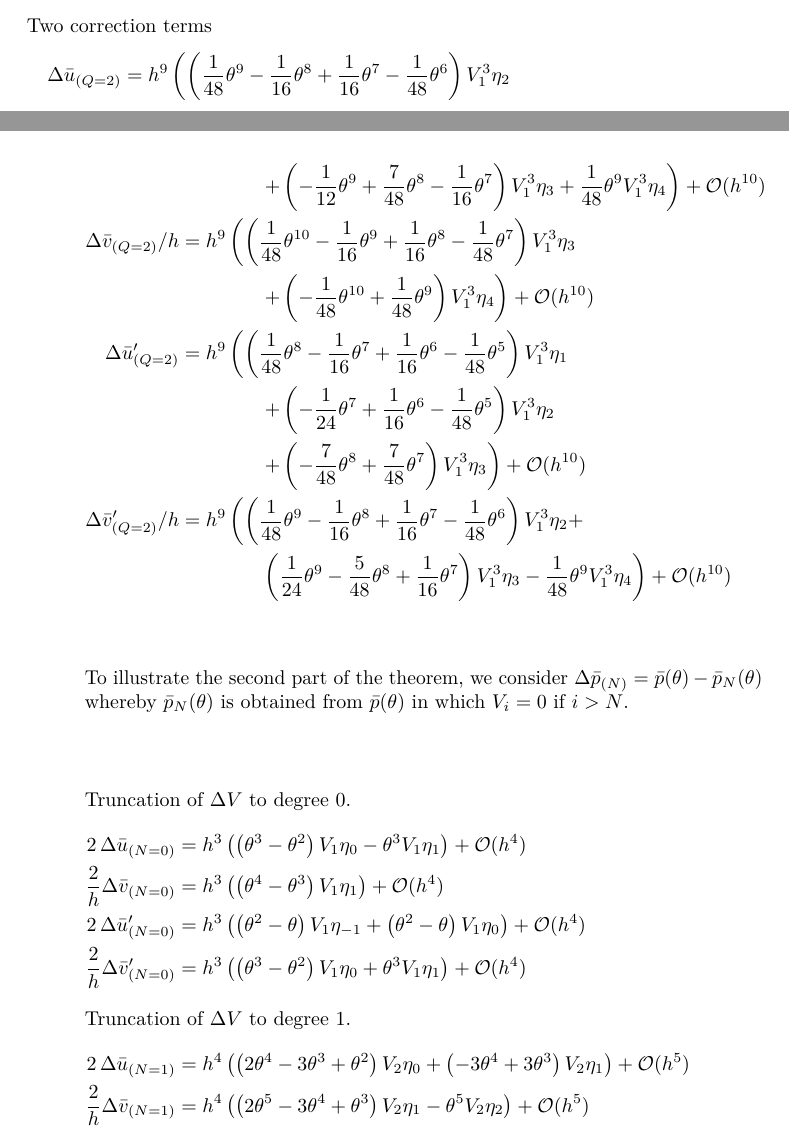
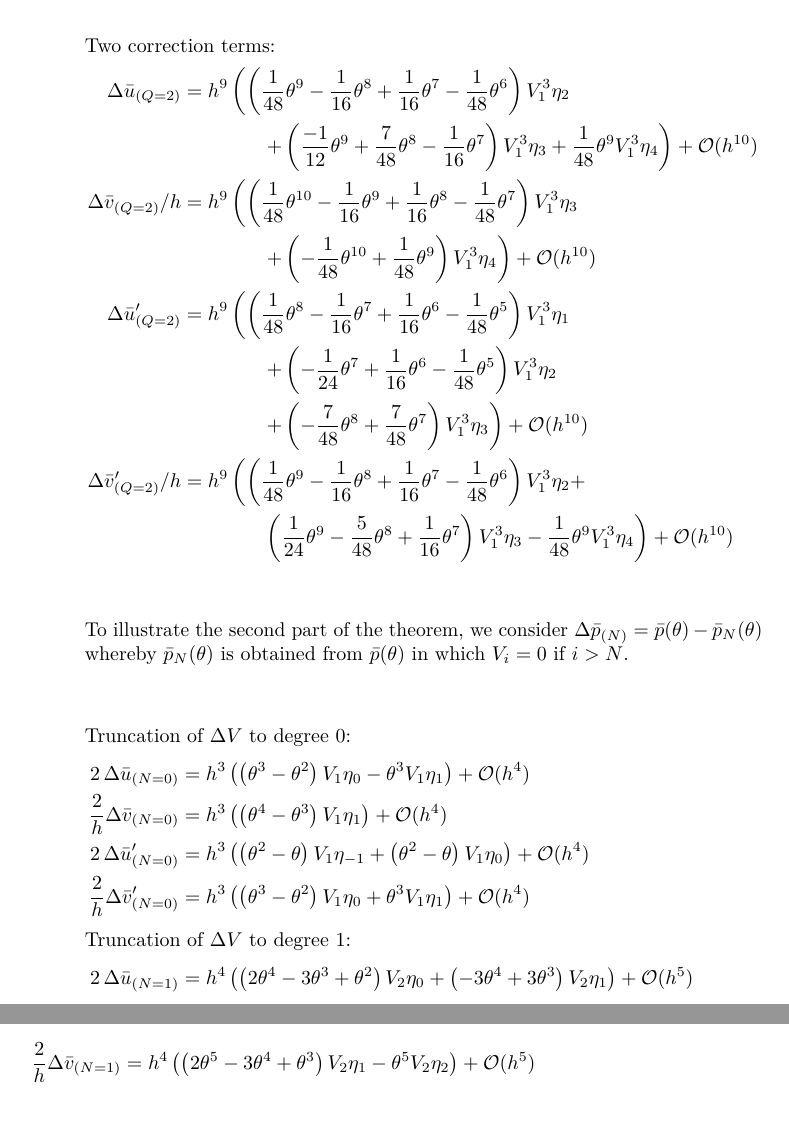
Before and after one commit to toonijn/PhD-thesis, a LaTeX thesis (thesis.tex, which reads chapter2_1d.tex): two parts of pages 65 and 66 of 247 before the commit and two parts of pages 66 and 67 of 247 after it, joined at a grey line, cut so that both start at the same text. Compiled offline with pdfLaTeX.

Commit message:
fix overfull hbox

```diff
--- a/chapter2_1d.tex
+++ b/chapter2_1d.tex
@@ -930,24 +931,25 @@ To illustrate the second part of the theorem, we consider $\Delta \bar{p}_{(N)}
 $\bar{p}(\theta)$ in which $V_i = 0$ if $i > N$.
 
 \begin{align*}
-    \intertext{Truncation of $\Delta V$ to degree $0$.}
-    2\,\Delta \bar{u}_{(N=0)}          & = h^{3}\left(\left(\theta^{3} - \theta^{2}\right) V_{1} \eta_{0} -\theta^{3} V_{1} \eta_{1}\right) + \mathcal{O}(h^{4})                                                                    \\
-    \frac{2}{h}\Delta \bar{v}_{(N=0)}  & = h^{3}\left(\left(\theta^{4} - \theta^{3}\right) V_{1} \eta_{1}\right) + \mathcal{O}(h^{4})                                                                                               \\
-    2\,\Delta \bar{u}'_{(N=0)}         & = h^{3}\left(\left(\theta^{2} - \theta\right) V_{1} \eta_{-1} + \left(\theta^{2} - \theta\right) V_{1} \eta_{0}\right) + \mathcal{O}(h^{4})                                                \\
-    \frac{2}{h}\Delta \bar{v}'_{(N=0)} & = h^{3}\left(\left(\theta^{3} - \theta^{2}\right) V_{1} \eta_{0} + \theta^{3} V_{1} \eta_{1}\right) + \mathcal{O}(h^{4})                                                                   \\
-    \intertext{Truncation of $\Delta V$ to degree $1$.}
-    2\,\Delta \bar{u}_{(N=1)}          & = h^{4}\left(\left(2 \theta^{4} - 3 \theta^{3} + \theta^{2}\right) V_{2} \eta_{0} + \left(-3 \theta^{4} + 3 \theta^{3}\right) V_{2} \eta_{1}\right) + \mathcal{O}(h^{5})                   \\
-    \frac{2}{h}\Delta \bar{v}_{(N=1)}  & = h^{4}\left(\left(2 \theta^{5} - 3 \theta^{4} + \theta^{3}\right) V_{2} \eta_{1} - \theta^{5} V_{2} \eta_{2}\right) + \mathcal{O}(h^{5})                                                  \\
-    2\,\Delta \bar{u}'_{(N=1)}         & = h^{4}\left(\left(2 \theta^{3} - 3 \theta^{2} + \theta\right) V_{2} \eta_{-1} + \left(3 \theta^{3} - 3 \theta^{2} + \theta\right) V_{2} \eta_{0} \right.                                  \\
-                                       & \qquad\qquad \left. - 3 \theta^{3} V_{2} \eta_{1}\right) + \mathcal{O}(h^{5})                                                                                                              \\
-    \frac{2}{h}\Delta \bar{v}'_{(N=1)} & = h^{4}\left(\left(2 \theta^{4} - 3 \theta^{3} + \theta^{2}\right) V_{2} \eta_{0} + \left(3 \theta^{4} - 3 \theta^{3}\right) V_{2} \eta_{1}\right) + \mathcal{O}(h^{5})                    \\
-    \intertext{Truncation of $\Delta V$ to degree $2$.}
-    2\,\Delta \bar{u}_{(N=2)}          & = h^{5}\left(\left(5 \theta^{5} - 10 \theta^{4} + 6 \theta^{3} - \theta^{2}\right) V_{3} \eta_{0} + \left(-10 \theta^{5} + 15 \theta^{4} - 6 \theta^{3}\right) V_{3} \eta_{1} \right.      \\
-                                       & \qquad\qquad \left.+5 \theta^{5} V_{3} \eta_{2}\right) + \mathcal{O}(h^{6})                                                                                                                \\
-    \frac{2}{h}\Delta \bar{v}_{(N=2)}  & = h^{5}\left(\left(5 \theta^{6} - 10 \theta^{5} + 6 \theta^{4} - \theta^{3}\right) V_{3} \eta_{1} + \left(-5 \theta^{6} + 5 \theta^{5}\right) V_{3} \eta_{2}\right) + \mathcal{O}(h^{6})   \\
-    2\,\Delta \bar{u}'_{(N=2)}         & = h^{5}\left(\left(5 \theta^{4} - 10 \theta^{3} + 6 \theta^{2} - \theta\right) V_{3} \eta_{-1} + \left(10 \theta^{4} - 15 \theta^{3} + 6 \theta^{2} - \theta\right) V_{3} \eta_{0} \right. \\
-                                       & \qquad\qquad \left. + \left(-15 \theta^{4} + 15 \theta^{3}\right) V_{3} \eta_{1}\right) + \mathcal{O}(h^{6})                                                                               \\
-    \frac{2}{h}\Delta \bar{v}'_{(N=2)} & = h^{5}\left(\left(5 \theta^{5} - 10 \theta^{4} + 6 \theta^{3} - \theta^{2}\right) V_{3} \eta_{0} + \left(10 \theta^{5} - 15 \theta^{4} + 6 \theta^{3}\right) V_{3} \eta_{1} \right.       \\
+    \intertext{Truncation of $\Delta V$ to degree $0$:}
+    2\,\Delta \bar{u}_{(N=0)}          & = h^{3}\left(\left(\theta^{3} - \theta^{2}\right) V_{1} \eta_{0} -\theta^{3} V_{1} \eta_{1}\right) + \mathcal{O}(h^{4})                                                                  \\
+    \frac{2}{h}\Delta \bar{v}_{(N=0)}  & = h^{3}\left(\left(\theta^{4} - \theta^{3}\right) V_{1} \eta_{1}\right) + \mathcal{O}(h^{4})                                                                                             \\
+    2\,\Delta \bar{u}'_{(N=0)}         & = h^{3}\left(\left(\theta^{2} - \theta\right) V_{1} \eta_{-1} + \left(\theta^{2} - \theta\right) V_{1} \eta_{0}\right) + \mathcal{O}(h^{4})                                              \\
+    \frac{2}{h}\Delta \bar{v}'_{(N=0)} & = h^{3}\left(\left(\theta^{3} - \theta^{2}\right) V_{1} \eta_{0} + \theta^{3} V_{1} \eta_{1}\right) + \mathcal{O}(h^{4})                                                                 \\
+    \intertext{Truncation of $\Delta V$ to degree $1$:}
+    2\,\Delta \bar{u}_{(N=1)}          & = h^{4}\left(\left(2 \theta^{4} - 3 \theta^{3} + \theta^{2}\right) V_{2} \eta_{0} + \left(-3 \theta^{4} + 3 \theta^{3}\right) V_{2} \eta_{1}\right) + \mathcal{O}(h^{5})                 \\
+    \frac{2}{h}\Delta \bar{v}_{(N=1)}  & = h^{4}\left(\left(2 \theta^{5} - 3 \theta^{4} + \theta^{3}\right) V_{2} \eta_{1} - \theta^{5} V_{2} \eta_{2}\right) + \mathcal{O}(h^{5})                                                \\
+    2\,\Delta \bar{u}'_{(N=1)}         & = h^{4}\left(\left(2 \theta^{3} - 3 \theta^{2} + \theta\right) V_{2} \eta_{-1} + \left(3 \theta^{3} - 3 \theta^{2} + \theta\right) V_{2} \eta_{0} \right.                                \\
+                                       & \qquad\qquad \left. - 3 \theta^{3} V_{2} \eta_{1}\right) + \mathcal{O}(h^{5})                                                                                                            \\
+    \frac{2}{h}\Delta \bar{v}'_{(N=1)} & = h^{4}\left(\left(2 \theta^{4} - 3 \theta^{3} + \theta^{2}\right) V_{2} \eta_{0} + \left(3 \theta^{4} - 3 \theta^{3}\right) V_{2} \eta_{1}\right) + \mathcal{O}(h^{5})                  \\
+    \intertext{Truncation of $\Delta V$ to degree $2$:}
+    2\,\Delta \bar{u}_{(N=2)}          & = h^{5}\left(\left(5 \theta^{5} - 10 \theta^{4} + 6 \theta^{3} - \theta^{2}\right) V_{3} \eta_{0} + \left(-10 \theta^{5} + 15 \theta^{4} - 6 \theta^{3}\right) V_{3} \eta_{1} \right.    \\
+                                       & \qquad\qquad \left.+5 \theta^{5} V_{3} \eta_{2}\right) + \mathcal{O}(h^{6})                                                                                                              \\
+    \frac{2}{h}\Delta \bar{v}_{(N=2)}  & = h^{5}\left(\left(5 \theta^{6} - 10 \theta^{5} + 6 \theta^{4} - \theta^{3}\right) V_{3} \eta_{1} + \left(-5 \theta^{6} + 5 \theta^{5}\right) V_{3} \eta_{2}\right) + \mathcal{O}(h^{6}) \\
+    2\,\Delta \bar{u}'_{(N=2)}         & = h^{5}\left(\left(5 \theta^{4} - 10 \theta^{3} + 6 \theta^{2} - \theta\right) V_{3} \eta_{-1} \right.                                                                                   \\
+                                       & \qquad\qquad\left.+ \left(10 \theta^{4} - 15 \theta^{3} + 6 \theta^{2} - \theta\right) V_{3} \eta_{0} \right.                                                                            \\
+                                       & \qquad\qquad \left. + \left(-15 \theta^{4} + 15 \theta^{3}\right) V_{3} \eta_{1}\right) + \mathcal{O}(h^{6})                                                                             \\
+    \frac{2}{h}\Delta \bar{v}'_{(N=2)} & = h^{5}\left(\left(5 \theta^{5} - 10 \theta^{4} + 6 \theta^{3} - \theta^{2}\right) V_{3} \eta_{0} + \left(10 \theta^{5} - 15 \theta^{4} + 6 \theta^{3}\right) V_{3} \eta_{1} \right.     \\
                                        & \qquad\qquad \left. -5 \theta^{5} V_{3} \eta_{2}\right) + \mathcal{O}(h^{6})
 \end{align*}
 
```
Also changed, not shown: chapter2_1d.tex (15 more changed lines).
